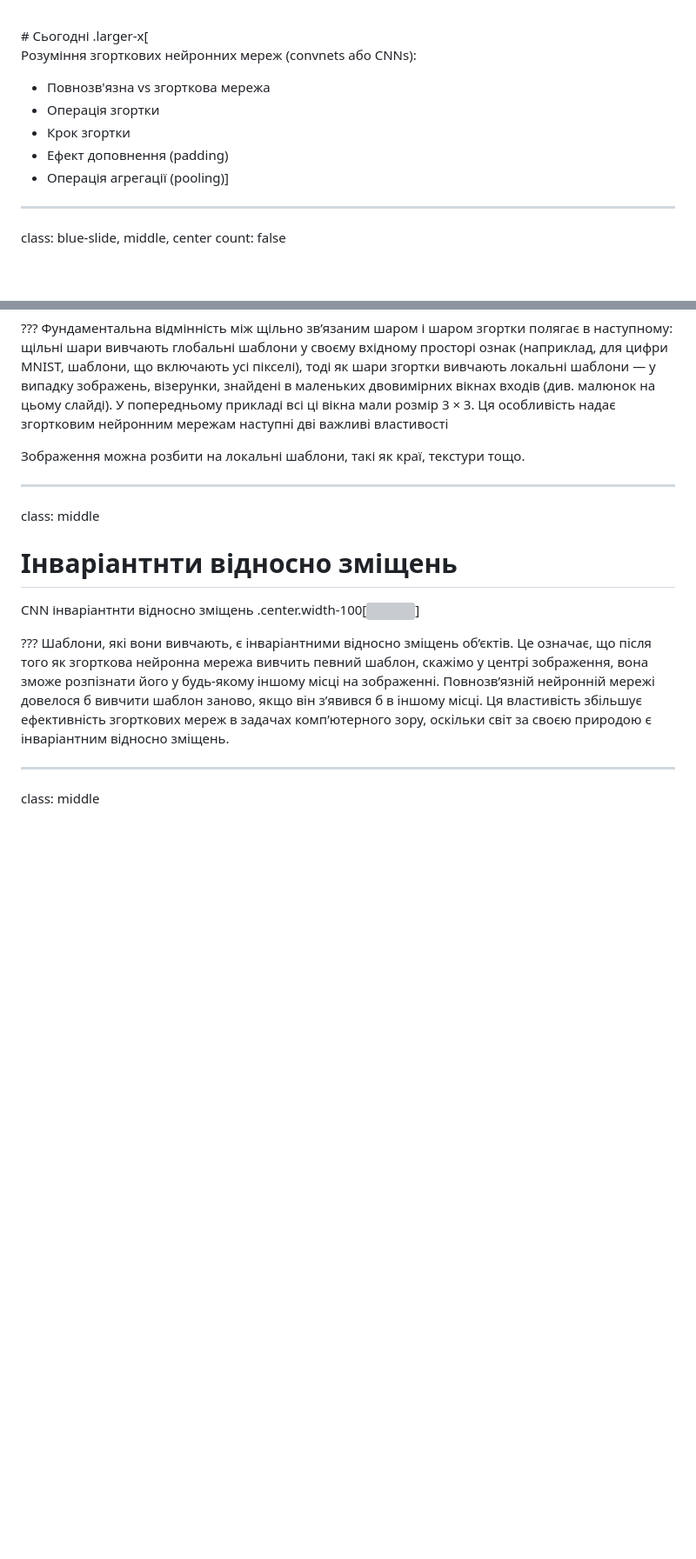
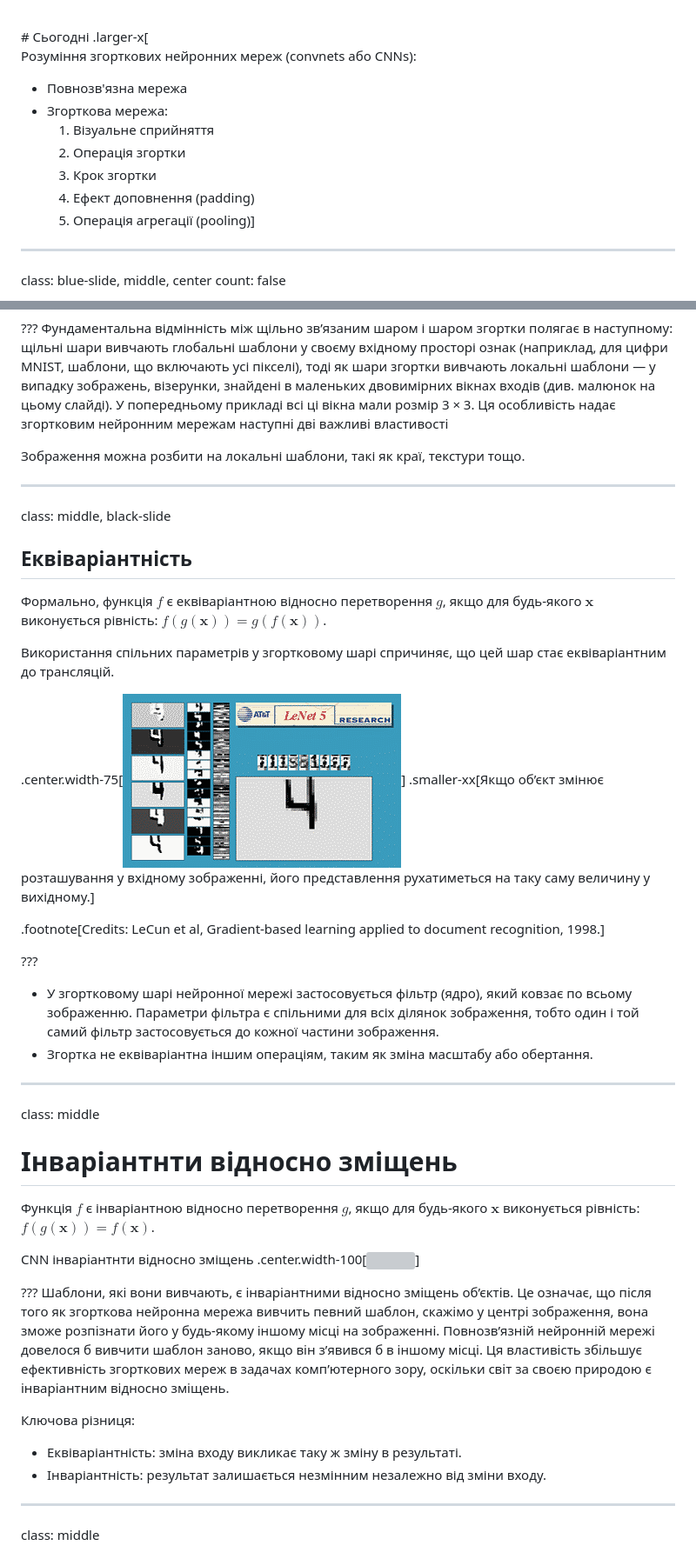
Before and after one commit to YKochura/mld-kpi, a Markdown page: lecture2.md, 2 parts joined by grey strips. Shown: that part at 87% size. Drawn GitHub-style; pictures changed too: figures/lec2/atrans.gif (added); blank space fills up the shorter version; grey boxes are pictures that could not be loaded.

```diff
--- a/lecture2.md
+++ b/lecture2.md
@@ -18,11 +18,13 @@ background-image: url(./figures/lec2/robot.png)
 # Сьогодні
 .larger-x[<p class="shadow">Розуміння згорткових нейронних мереж (convnets або СNNs): <br>
 
-- Повнозв'язна vs згорткова мережа <br>
-- Операція згортки <br>
-- Крок згортки <br>
-- Ефект доповнення (padding) <br>
-- Операція агрегації (pooling)</p>]
+- Повнозв'язна мережа <br>
+- Згорткова мережа: <br>
+    1. Візуальне сприйняття <br>
+    2. Операція згортки <br>
+    3. Крок згортки <br>
+    4. Ефект доповнення (padding) <br>
+    5. Операція агрегації (pooling)</p>]
 
 ---
 
@@ -894,15 +952,42 @@ class: middle
 
 ---
 
+class: middle, black-slide
+
+## Еквіваріантність
+
+
+Формально, функція $f$ є еквіваріантною відносно перетворення $g$, якщо для будь-якого $\mathbf{x}$ виконується рівність: $f(g(\mathbf{x})) = g(f(\mathbf{x}))$.
+
+Використання спільних параметрів у згортковому шарі спричиняє, що цей шар стає еквіваріантним до трансляцій.
+
+.center.width-75[![](figures/lec2/atrans.gif)]
+.smaller-xx[Якщо об’єкт змінює розташування у вхідному зображенні, його представлення рухатиметься на таку саму величину у вихідному.]
+
+.footnote[Credits: LeCun et al, Gradient-based learning applied to document recognition, 1998.]
+
+???
+
+- У згортковому шарі нейронної мережі застосовується фільтр (ядро), який ковзає по всьому зображенню. Параметри фільтра є спільними для всіх ділянок зображення, тобто один і той самий фільтр застосовується до кожної частини зображення.
+- Згортка не еквіваріантна іншим операціям, таким як зміна масштабу або обертання.
+
+---
+
 class: middle
 
 # Інваріантнти відносно зміщень
+
+Функція $f$ є інваріантною відносно перетворення $g$, якщо для будь-якого $\mathbf{x}$ виконується рівність: $f(g(\mathbf{x})) = f(\mathbf{x})$.
 
 CNN інварiантнти вiдносно зміщень
 .center.width-100[![](figures/lec2/t-invar.png)]
 
 ???
 Шаблони, якi вони вивчають, є iнварiантними вiдносно змiщень об’єктiв. Це означає, що пiсля того як згорткова нейронна мережа вивчить певний шаблон, скажiмо у центрi зображення, вона зможе розпiзнати його у будь-якому iншому мiсцi на зображеннi. Повнозв’язнiй нейроннiй мережi довелося б вивчити шаблон заново, якщо вiн з’явився б в iншому мiсцi. Ця властивiсть збiльшує ефективнiсть згорткових мереж в задачах комп’ютерного зору, оскiльки свiт за своєю природою є iнварiантним вiдносно змiщень.
+
+Ключова різниця:
+- Еквіваріантність: зміна входу викликає таку ж зміну в результаті.
+- Інваріантність: результат залишається незмінним незалежно від зміни входу.
 
 ---
 
```
Also changed, not shown: other parts of lecture2.md (+57 -1 lines), figures/lec2/1d-conv.gif (added), figures/lec2/conv-op1.png (added), figures/lec2/conv-op2.png (added).
